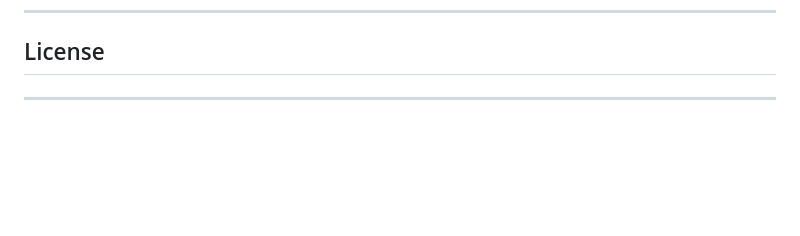
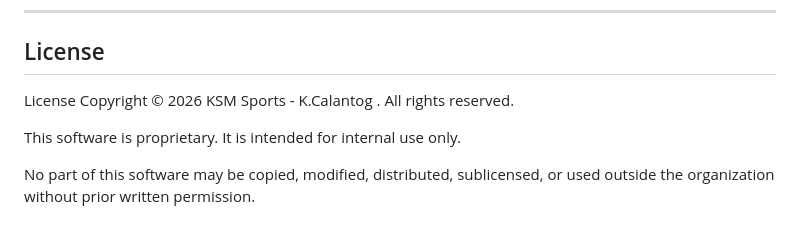
Before and after one commit to itksmsports-coder/QCC, a Markdown page: README.md, the part around the change. Drawn GitHub-style; blank space fills up the shorter version.

Commit message:
Update README.md
README update.

```diff
--- a/README.md
+++ b/README.md
@@ -205,4 +205,9 @@ Edit these dictionaries (or add a new one for a new department) to change what c
 
 ## License
 
----
+License
+Copyright © 2026 KSM Sports - K.Calantog . All rights reserved.
+
+This software is proprietary. It is intended for internal use only.
+
+No part of this software may be copied, modified, distributed, sublicensed, or used outside the organization without prior written permission.
```
